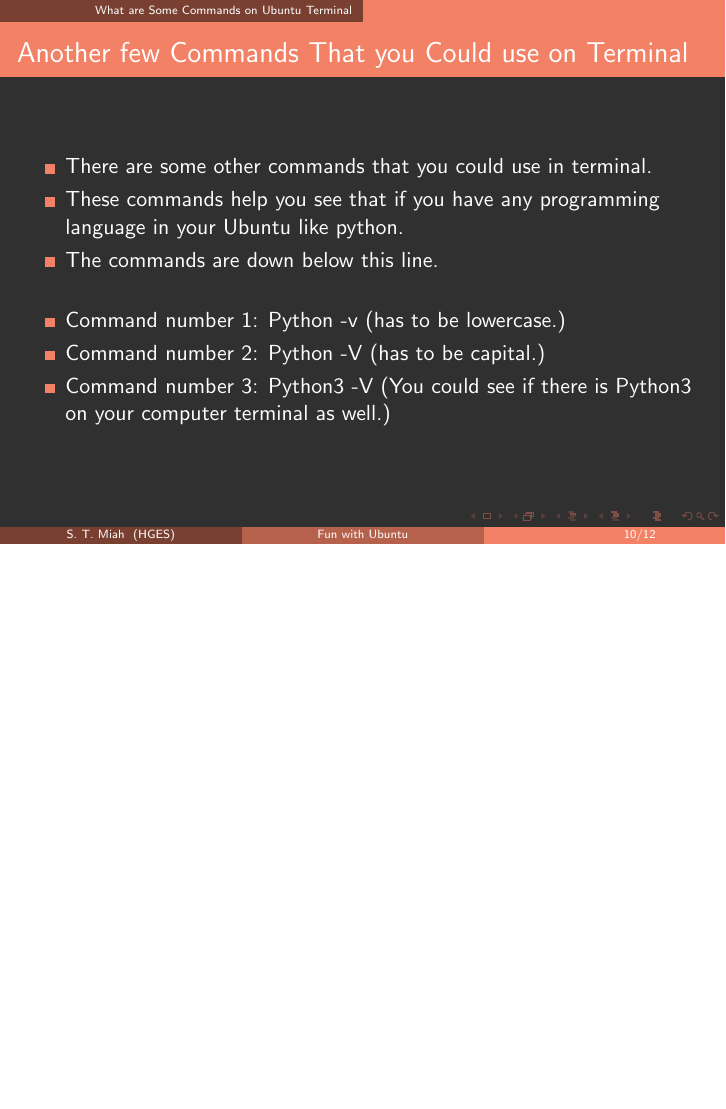
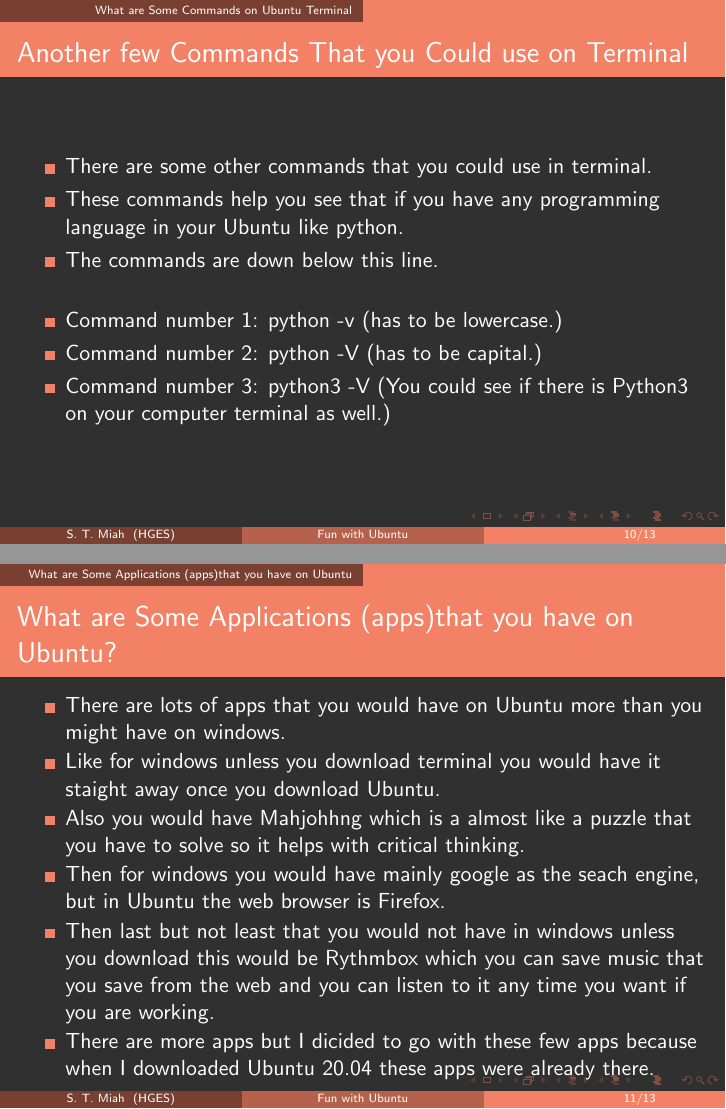
Before and after one commit to mahee-miah/myLearningTools, LaTeX slides (pres4-Ubuntu/main.tex): page 10 of 12 before the commit and pages 10 and 11 of 13 after it, the two joined at a grey line, the shorter picture padded with empty space. Compiled offline with LaTeX, dvips and Ghostscript.

Commit message:
Modified three files

```diff
--- a/pres4-Ubuntu/main.tex
+++ b/pres4-Ubuntu/main.tex
@@ -135,9 +135,21 @@
 \item The commands are down below this line.
 \\
 ~\\
-\item Command number 1: Python -v (has to be lowercase.)
-\item Command number 2: Python -V (has to be capital.)
-\item Command number 3: Python3 -V (You could see if there is Python3 on your computer terminal as well.)
+\item Command number 1: python -v (has to be lowercase.)
+\item Command number 2: python -V (has to be capital.)
+\item Command number 3: python3 -V (You could see if there is Python3 on your computer terminal as well.)
+\end{itemize}
+\end{frame}
+
+\section{What are Some Applications (apps)that you have on Ubuntu}
+\begin{frame}{What are Some Applications (apps)that you have on Ubuntu?}
+\begin{itemize}
+\item There are lots of apps that you would have on Ubuntu more than you might have on windows.
+\item Like for windows unless you download terminal you would have it staight away once you download Ubuntu.
+\item Also you would have Mahjohhng which is a almost like a puzzle that you have to solve so it helps with critical thinking.
+\item Then for windows you would have mainly google as the seach engine, but in Ubuntu the web browser is Firefox.
+\item Then last but not least that you would not have in windows unless you download this would be Rythmbox which you can save music that you save from the web and you can listen to it any time you want if you are working.
+\item There are more apps but I dicided to go with these few apps because when I downloaded Ubuntu 20.04 these apps were already there.
 \end{itemize}
 \end{frame}
 
```
Also changed, not shown: pres4-Ubuntu/main.pdf.
